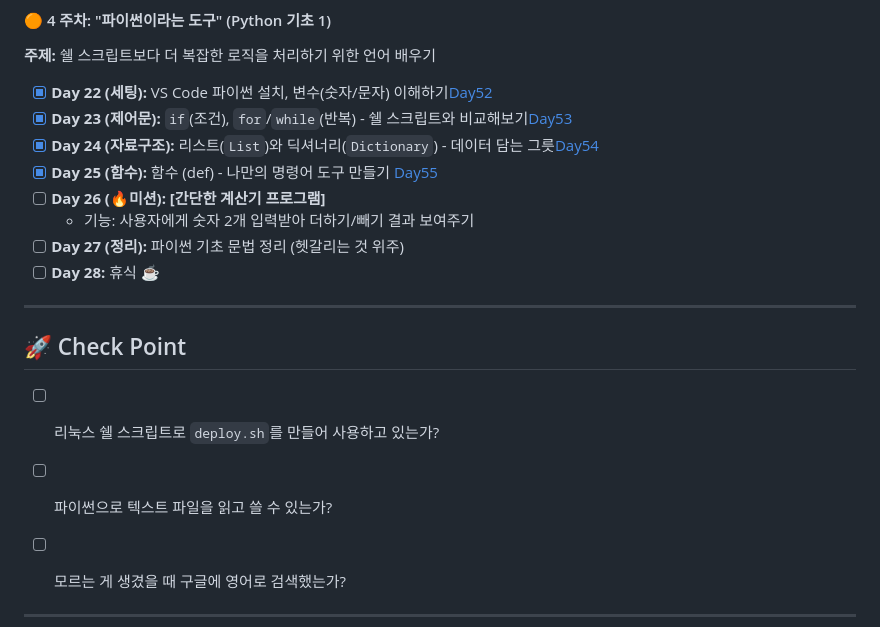
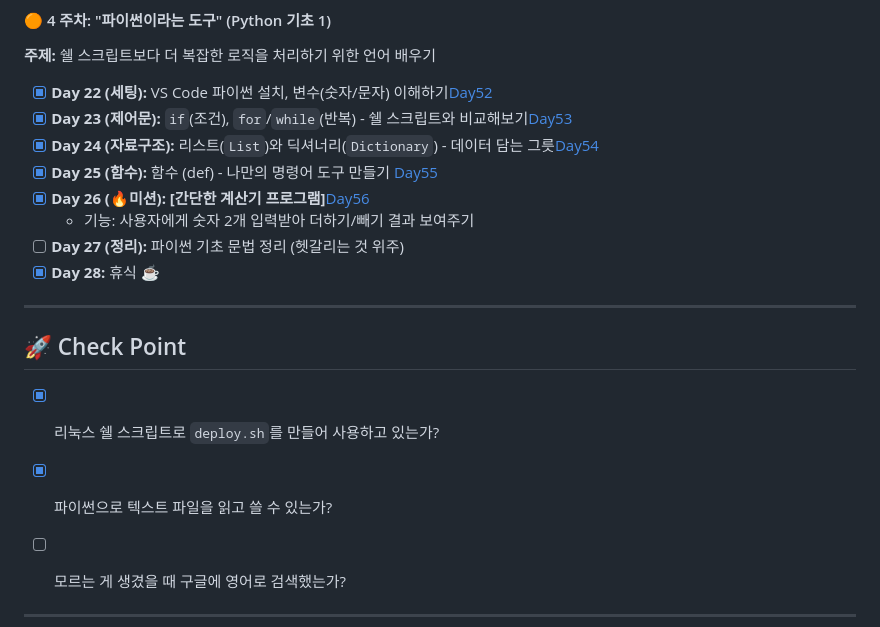
Before and after one commit to bee100793/devops-study, a Markdown page: README.md, the part around the change. GitHub-like rendering.

```diff
--- a/README.md
+++ b/README.md
@@ -133,16 +133,16 @@
 - [x] **Day 23 (제어문):** `if`(조건), `for`/`while`(반복) - 쉘 스크립트와 비교해보기[Day53](docs/Day53)
 - [x] **Day 24 (자료구조):** 리스트(`List`)와 딕셔너리(`Dictionary`) - 데이터 담는 그릇[Day54](docs/Day54)
 - [x] **Day 25 (함수):** 함수 (def) - 나만의 명령어 도구 만들기 [Day55](docs/Day55)
-- [ ] **Day 26 (🔥미션):** **[간단한 계산기 프로그램]**
+- [x] **Day 26 (🔥미션):** **[간단한 계산기 프로그램]**[Day56](docs/Day56)
     - 기능: 사용자에게 숫자 2개 입력받아 더하기/빼기 결과 보여주기
 - [ ] **Day 27 (정리):** 파이썬 기초 문법 정리 (헷갈리는 것 위주)
-- [ ] **Day 28:** 휴식 ☕️
+- [x] **Day 28:** 휴식 ☕️
 
 ---
 
 ## 🚀 Check Point
-* [ ] 리눅스 쉘 스크립트로 `deploy.sh`를 만들어 사용하고 있는가?
-* [ ] 파이썬으로 텍스트 파일을 읽고 쓸 수 있는가?
+* [x] 리눅스 쉘 스크립트로 `deploy.sh`를 만들어 사용하고 있는가?
+* [x] 파이썬으로 텍스트 파일을 읽고 쓸 수 있는가?
 * [ ] 모르는 게 생겼을 때 구글에 영어로 검색했는가?
 
 
```
